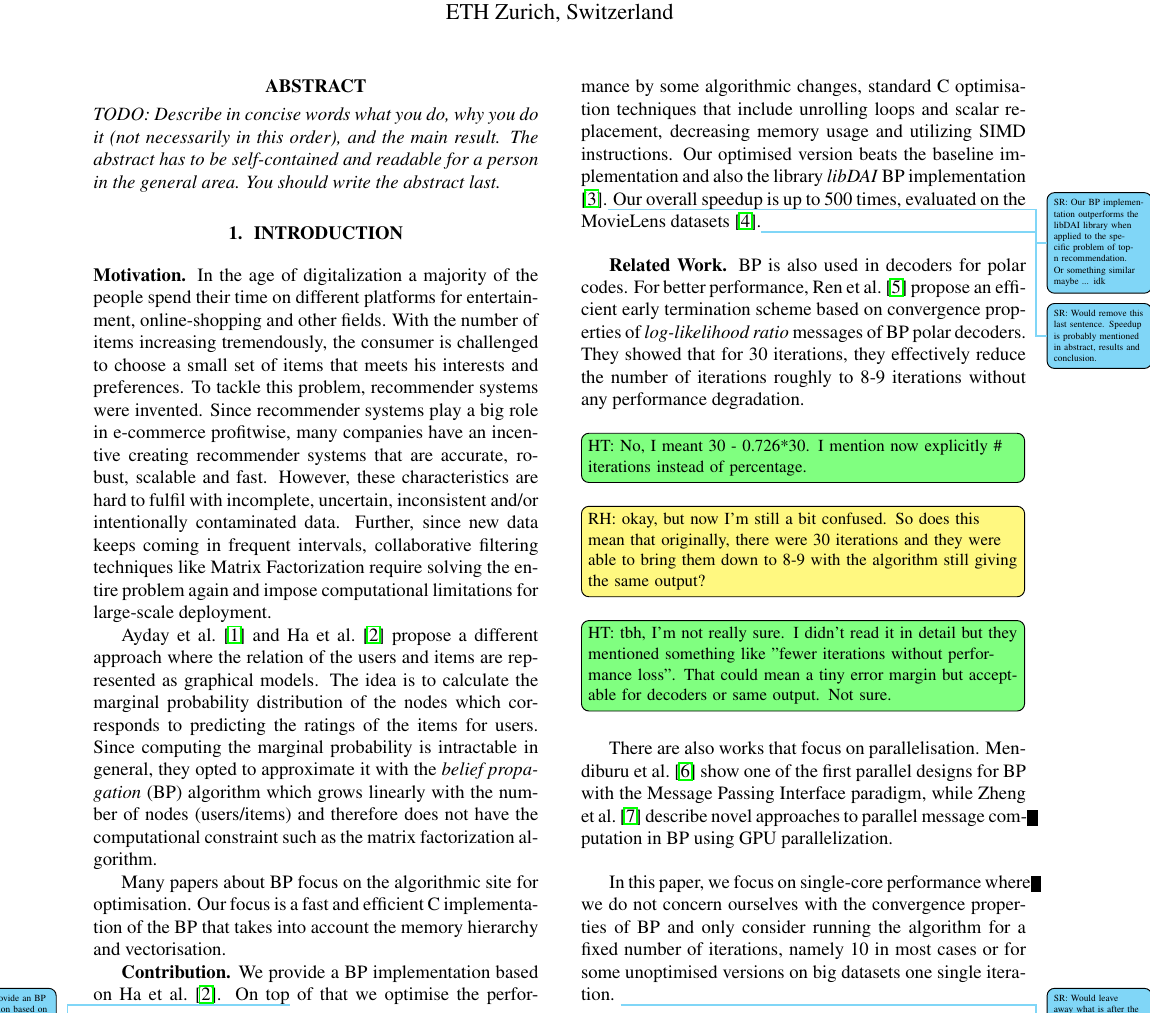
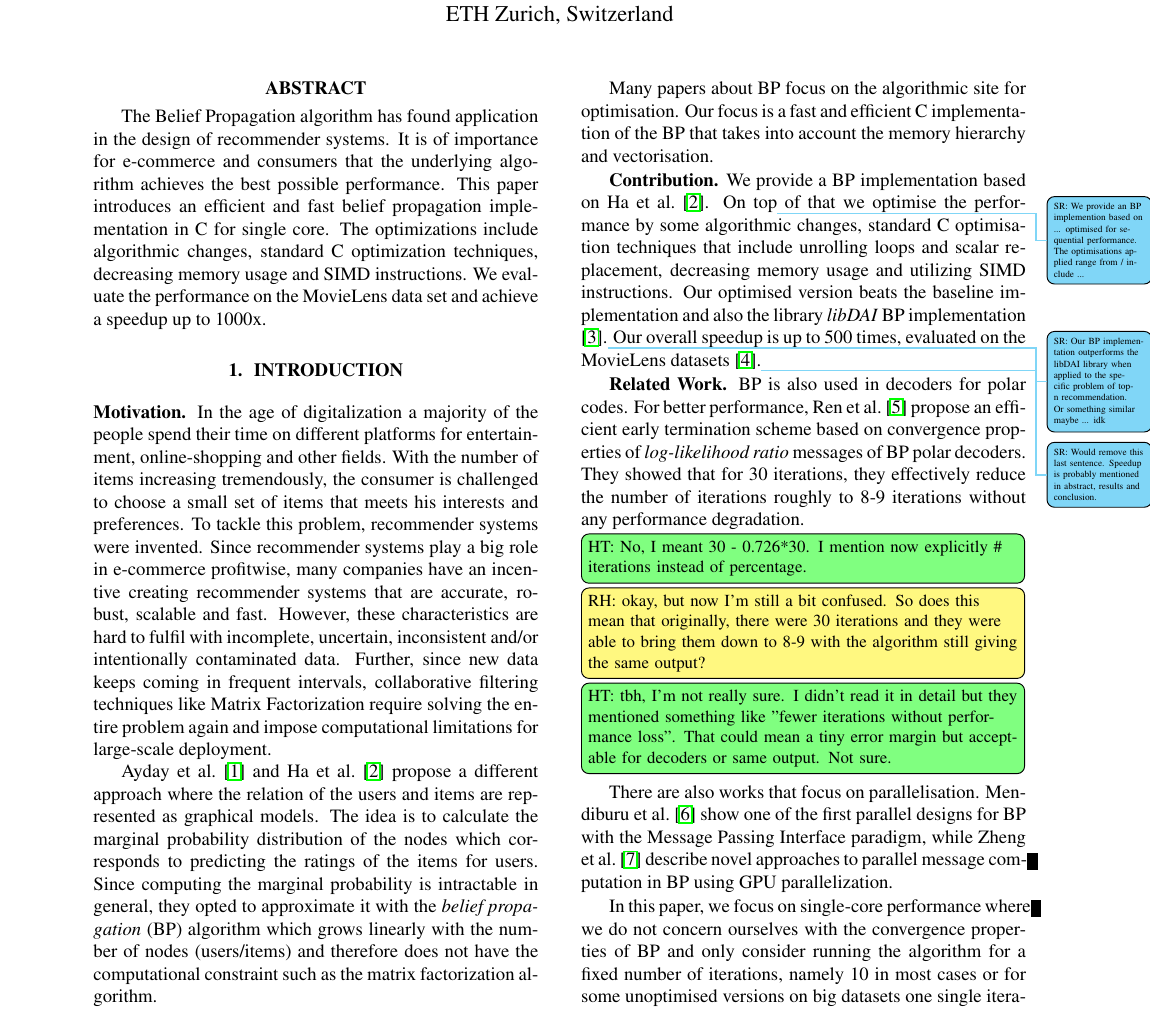
Before and after one commit to trinhhe/ASL, a LaTeX paper (report/report.tex): part of page 1 of 11, cut so that both start at the same text. Compiled offline with pdfLaTeX.

Commit message:
first abstract attempt

```diff
--- a/report/report.tex
+++ b/report/report.tex
@@ -57,10 +57,13 @@
 %
 
 \begin{abstract}
-	\templatecomment{Describe in concise words what you do, why you do it (not necessarily
+	\begin{comment}Describe in concise words what you do, why you do it (not necessarily
 in this order), and the main result. The abstract has to be
 self-contained and readable for a person in the general area. You
-	should write the abstract last.}
+	should write the abstract last.
+	\end{comment}
+
+The Belief Propagation algorithm has found application in the design of recommender systems. It is of importance for e-commerce and consumers that the underlying algorithm achieves the best possible performance. This paper introduces an efficient and fast belief propagation implementation in C for single core. The optimizations include algorithmic changes, standard C optimization techniques, decreasing memory usage and SIMD instructions. We evaluate the performance on the MovieLens data set and achieve a speedup up to 1000x.
 \end{abstract}
 
 \section{Introduction}\label{sec:intro}
```
Also changed, not shown: report/report.tex (1 more changed lines).
